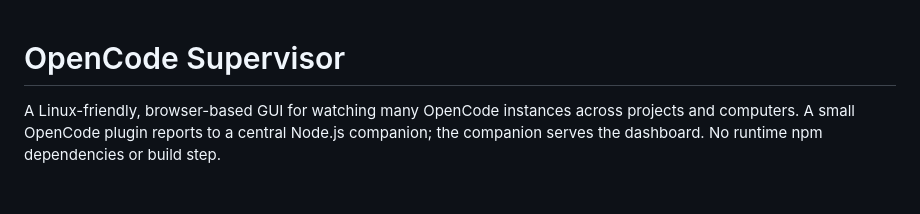
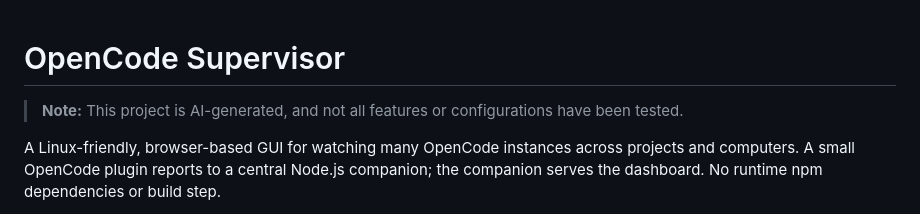
Before and after one commit to xhargh/AgentDashboard, a Markdown page: README.md, the part around the change. Drawn GitHub-style; blank space fills up the shorter version.

Commit message:
Document AI-generated project status

```diff
--- a/README.md
+++ b/README.md
@@ -1,4 +1,6 @@
 # OpenCode Supervisor
+
+> **Note:** This project is AI-generated, and not all features or configurations have been tested.
 
 A Linux-friendly, browser-based GUI for watching many OpenCode instances across projects and computers. A small OpenCode plugin reports to a central Node.js companion; the companion serves the dashboard. No runtime npm dependencies or build step.
 
```
